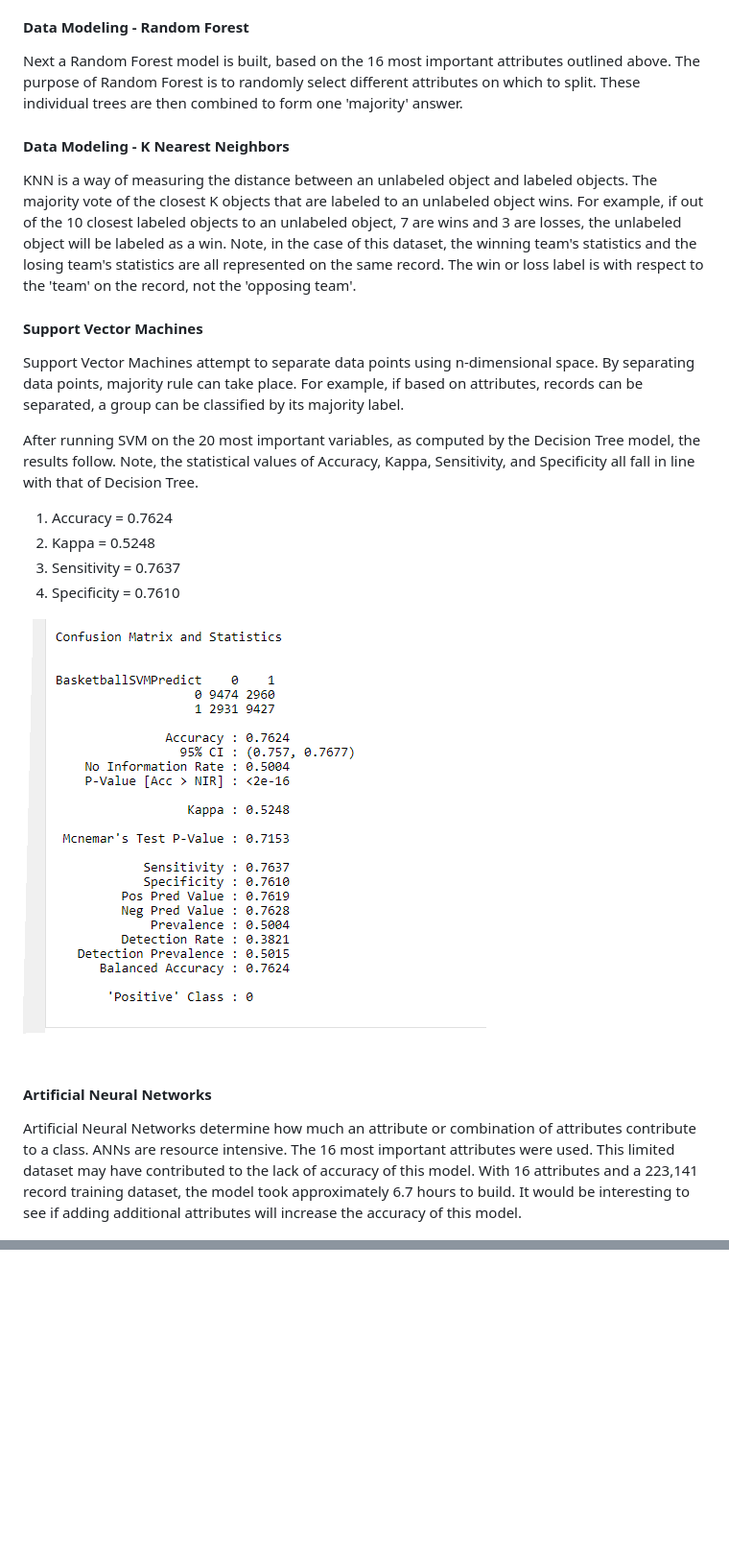
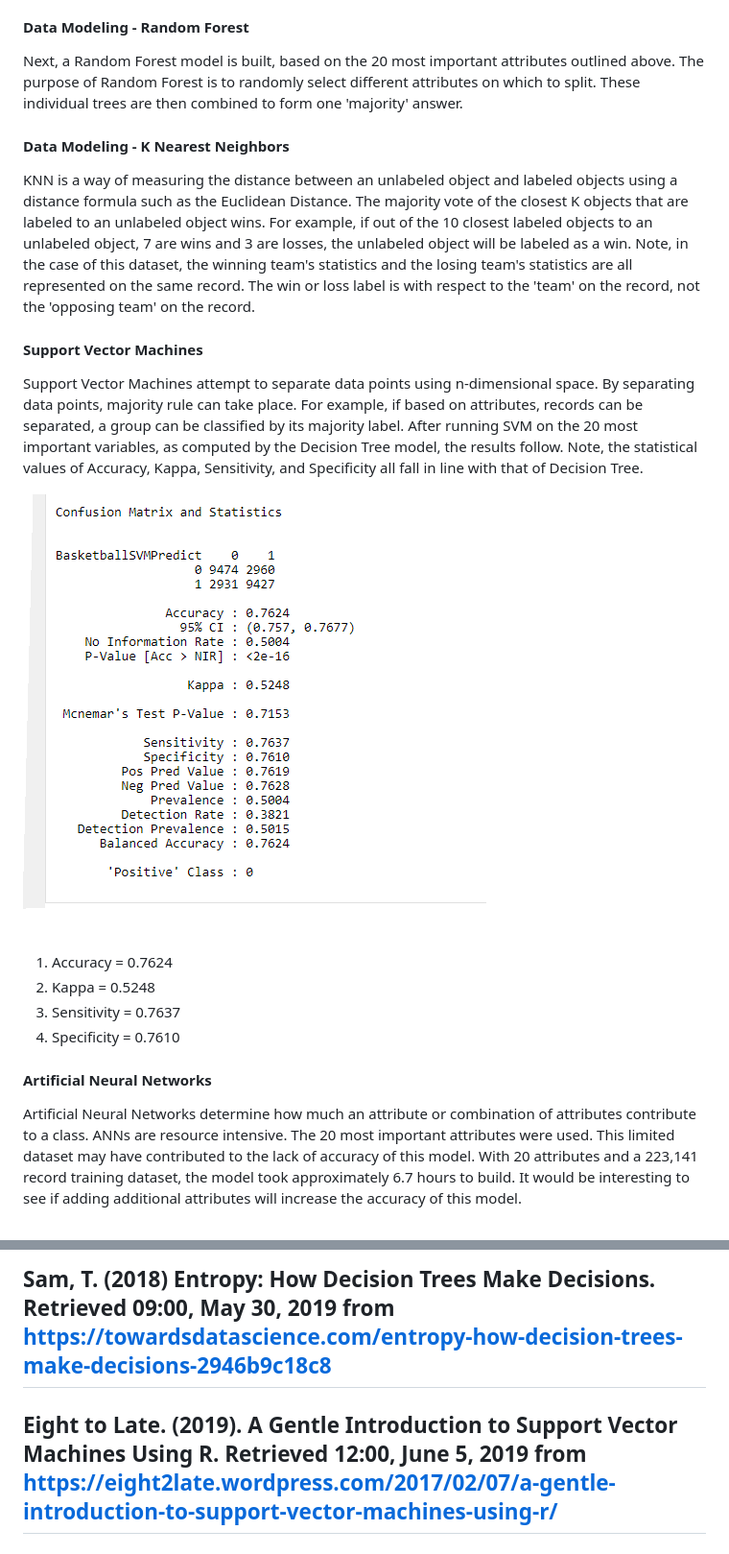
Before and after one commit to USSDiscovery/Practicum-II, a Markdown page: README.md, 2 parts joined by grey strips. Shown: that part at 96% size. Drawn GitHub-style; blank space fills up the shorter version.

```diff
--- a/README.md
+++ b/README.md
@@ -284,28 +289,26 @@ A new variable importance yields the following top 20 most important variables.
 
 #### Data Modeling - Random Forest
 
-Next a Random Forest model is built, based on the 16 most important attributes outlined above. The purpose of Random Forest is to randomly select different attributes on which to split. These individual trees are then combined to form one 'majority' answer.
+Next, a Random Forest model is built, based on the 20 most important attributes outlined above. The purpose of Random Forest is to randomly select different attributes on which to split. These individual trees are then combined to form one 'majority' answer.
 
 #### Data Modeling - K Nearest Neighbors
 
-KNN is a way of measuring the distance between an unlabeled object and labeled objects. The majority vote of the closest K objects that are labeled to an unlabeled object wins. For example, if out of the 10 closest labeled objects to an unlabeled object, 7 are wins and 3 are losses, the unlabeled object will be labeled as a win. Note, in the case of this dataset, the winning team's statistics and the losing team's statistics are all represented on the same record. The win or loss label is with respect to the 'team' on the record, not the 'opposing team'.
+KNN is a way of measuring the distance between an unlabeled object and labeled objects using a distance formula such as the Euclidean Distance. The majority vote of the closest K objects that are labeled to an unlabeled object wins. For example, if out of the 10 closest labeled objects to an unlabeled object, 7 are wins and 3 are losses, the unlabeled object will be labeled as a win. Note, in the case of this dataset, the winning team's statistics and the losing team's statistics are all represented on the same record. The win or loss label is with respect to the 'team' on the record, not the 'opposing team' on the record.
 
 #### Support Vector Machines
 
-Support Vector Machines attempt to separate data points using n-dimensional space. By separating data points, majority rule can take place. For example, if based on attributes, records can be separated, a group can be classified by its majority label.
+Support Vector Machines attempt to separate data points using n-dimensional space. By separating data points, majority rule can take place. For example, if based on attributes, records can be separated, a group can be classified by its majority label. After running SVM on the 20 most important variables, as computed by the Decision Tree model, the results follow. Note, the statistical values of Accuracy, Kappa, Sensitivity, and Specificity all fall in line with that of Decision Tree.
 
-After running SVM on the 20 most important variables, as computed by the Decision Tree model, the results follow. Note, the statistical values of Accuracy, Kappa, Sensitivity, and Specificity all fall in line with that of Decision Tree.
+![alt tag](Images/SVM-Confusion-Matrix.png "Support Vector Machine Confusion Matrix")
 
 1. Accuracy = 0.7624
 2. Kappa = 0.5248
 3. Sensitivity = 0.7637
 4. Specificity = 0.7610
 
-![alt tag](Images/SVM-Confusion-Matrix.png "Support Vector Machine Confusion Matrix")
-
 #### Artificial Neural Networks
 
-Artificial Neural Networks determine how much an attribute or combination of attributes contribute to a class. ANNs are resource intensive. The 16 most important attributes were used. This limited dataset may have contributed to the lack of accuracy of this model. With 16 attributes and a 223,141 record training dataset, the model took approximately 6.7 hours to build. It would be interesting to see if adding additional attributes will increase the accuracy of this model.
+Artificial Neural Networks determine how much an attribute or combination of attributes contribute to a class. ANNs are resource intensive. The 20 most important attributes were used. This limited dataset may have contributed to the lack of accuracy of this model. With 20 attributes and a 223,141 record training dataset, the model took approximately 6.7 hours to build. It would be interesting to see if adding additional attributes will increase the accuracy of this model.
 
 ![alt tag](Images/ANN-1-Hidden-Layer.png "Artificial Neural Network with One Hidden Layer")
 
@@ -314,0 +347,3 @@ Artificial Neural Networks determine how much an attribute or combination of att
+## Sam, T. (2018) Entropy: How Decision Trees Make Decisions.  Retrieved 09:00, May 30, 2019 from  https://towardsdatascience.com/entropy-how-decision-trees-make-decisions-2946b9c18c8
+
+## Eight to Late. (2019). A Gentle Introduction to Support Vector Machines Using R. Retrieved 12:00, June 5, 2019 from https://eight2late.wordpress.com/2017/02/07/a-gentle-introduction-to-support-vector-machines-using-r/
```
Also changed, not shown: other parts of README.md (+38 -4 lines), Images/Model-Statistics-Summary.png (added).
